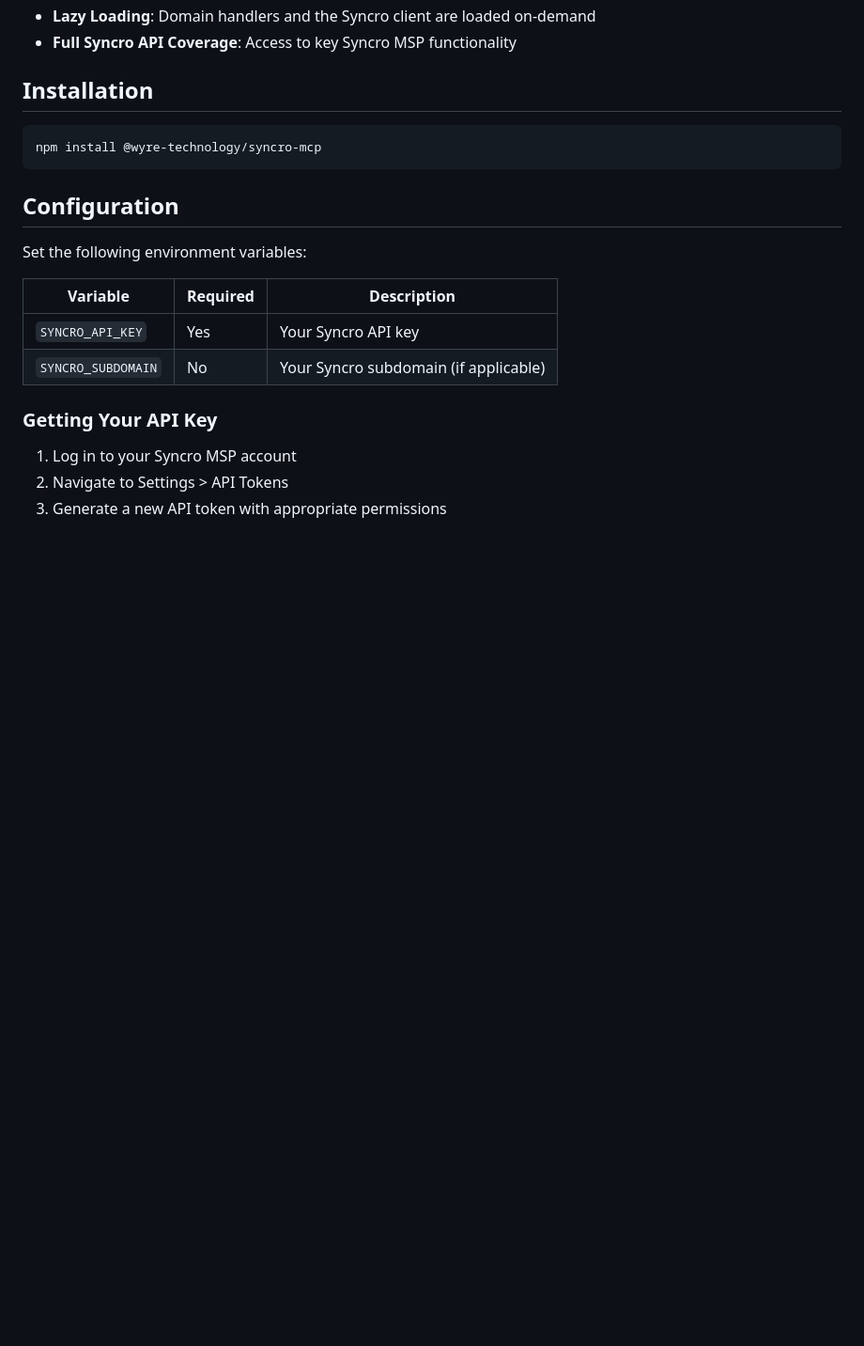
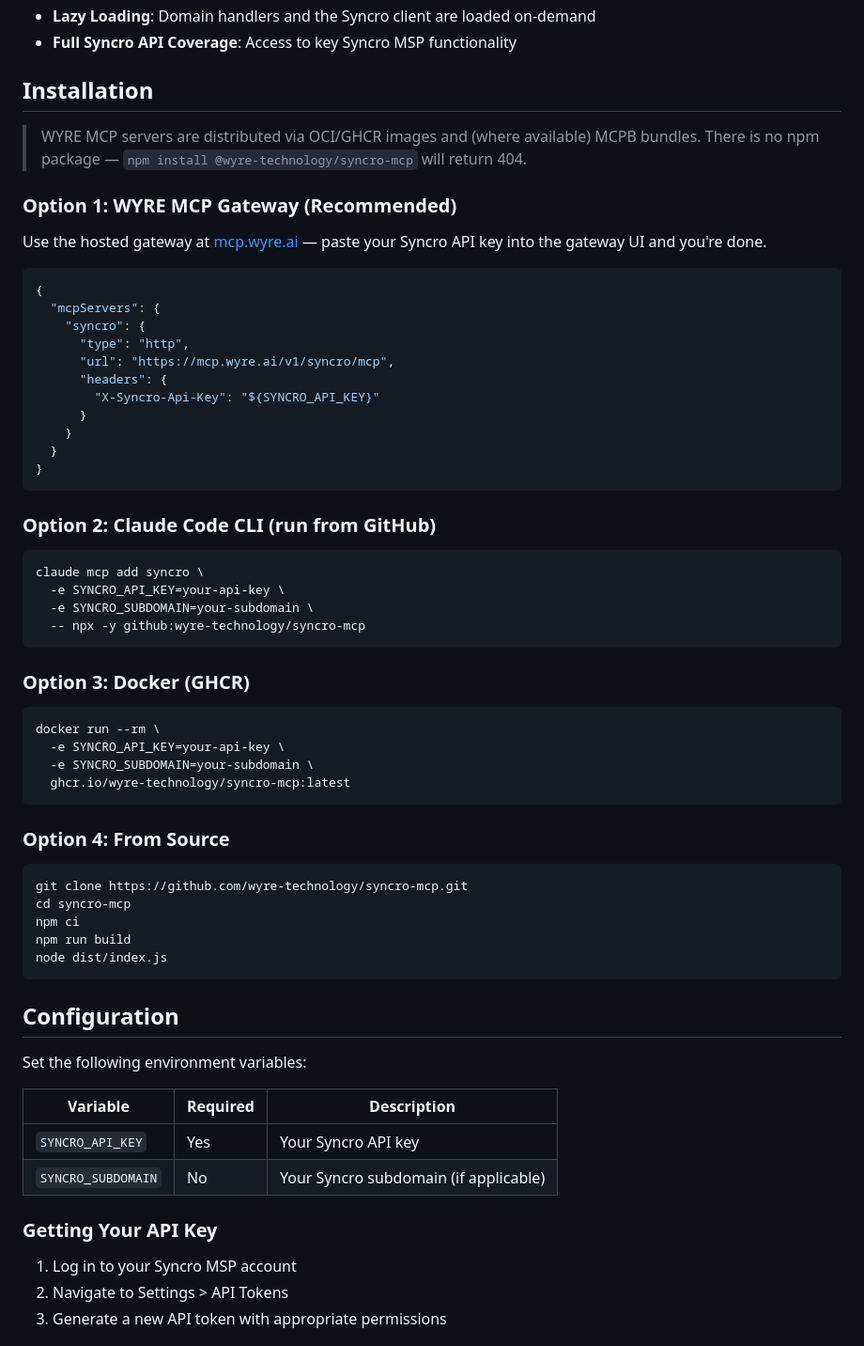
Before and after one commit to wyre-technology/syncro-mcp, a Markdown page: README.md, the part around one of its changes. Shown at 94% size. Drawn GitHub-style; blank space fills up the shorter version.

Commit message:
fix(docs): remove broken npm install (closes #11) (#13)
WYRE MCP servers publish via OCI/GHCR + MCPB only; npm publishing is
intentionally disabled. The previous README told users to run
`npm install @wyre-technology/syncro-mcp` which returns 404.

Replaces install section with the canonical four options:
1. WYRE MCP Gateway (recommended)
2. Claude Code CLI via npx github:
3. Docker via GHCR
4. From source

````diff
--- a/README.md
+++ b/README.md
@@ -18,8 +18,52 @@ A Model Context Protocol (MCP) server for Syncro MSP, implementing a decision tr
 
 ## Installation
 
+> WYRE MCP servers are distributed via OCI/GHCR images and (where available) MCPB bundles. There is no npm package — `npm install @wyre-technology/syncro-mcp` will return 404.
+
+### Option 1: WYRE MCP Gateway (Recommended)
+
+Use the hosted gateway at [mcp.wyre.ai](https://mcp.wyre.ai) — paste your Syncro API key into the gateway UI and you're done.
+
+```json
+{
+  "mcpServers": {
+    "syncro": {
+      "type": "http",
+      "url": "https://mcp.wyre.ai/v1/syncro/mcp",
+      "headers": {
+        "X-Syncro-Api-Key": "${SYNCRO_API_KEY}"
+      }
+    }
+  }
+}
+```
+
+### Option 2: Claude Code CLI (run from GitHub)
+
 ```bash
-npm install @wyre-technology/syncro-mcp
+claude mcp add syncro \
+  -e SYNCRO_API_KEY=your-api-key \
+  -e SYNCRO_SUBDOMAIN=your-subdomain \
+  -- npx -y github:wyre-technology/syncro-mcp
+```
+
+### Option 3: Docker (GHCR)
+
+```bash
+docker run --rm \
+  -e SYNCRO_API_KEY=your-api-key \
+  -e SYNCRO_SUBDOMAIN=your-subdomain \
+  ghcr.io/wyre-technology/syncro-mcp:latest
+```
+
+### Option 4: From Source
+
+```bash
+git clone https://github.com/wyre-technology/syncro-mcp.git
+cd syncro-mcp
+npm ci
+npm run build
+node dist/index.js
 ```
 
 ## Configuration
````
Also changed, not shown: other parts of README.md (+0 -28 lines).
